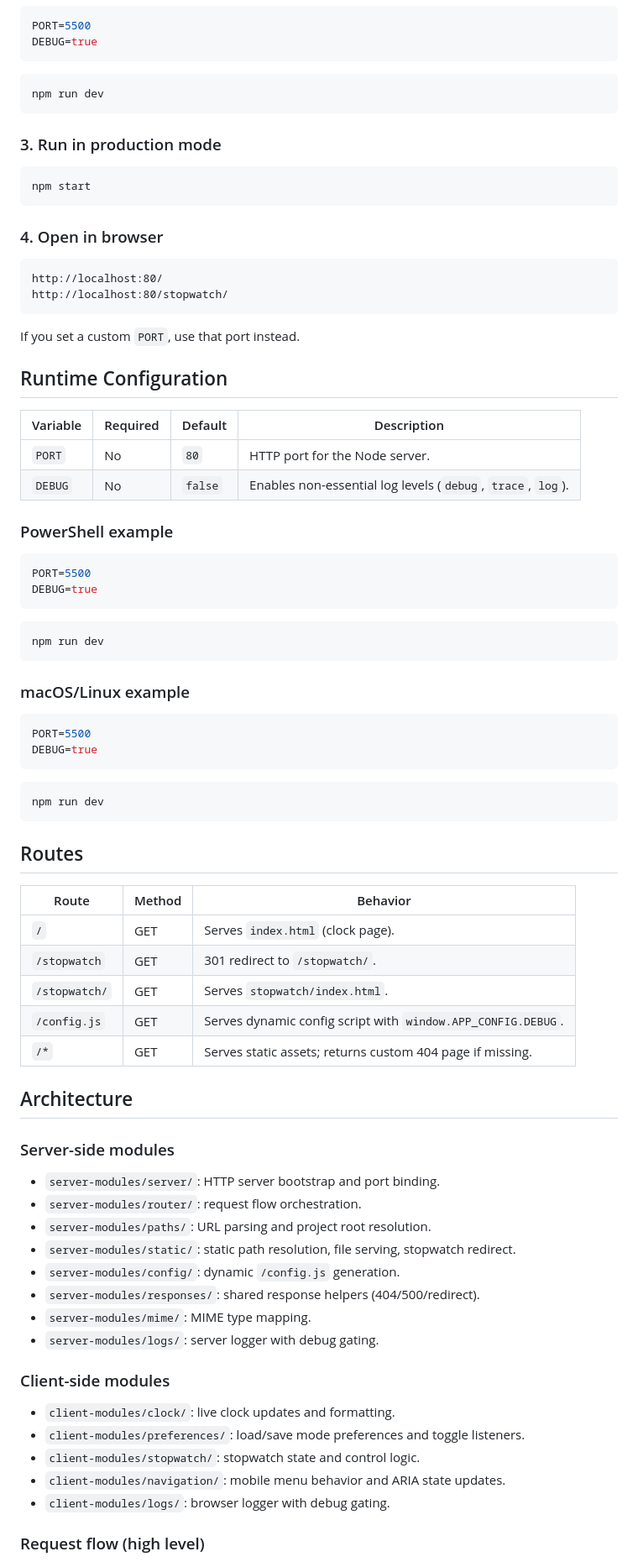
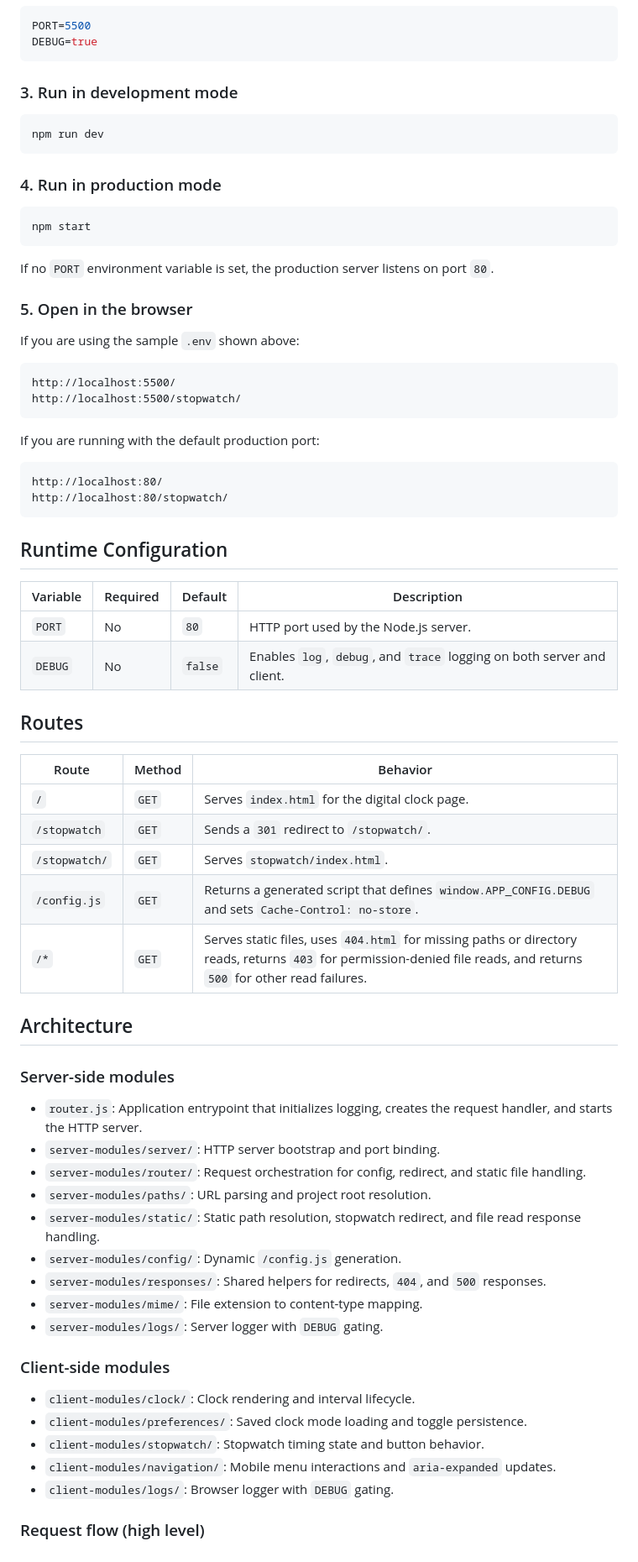
Before and after one commit to Amnoor/Digital-Clock, a Markdown page: README.md, the part around one of its changes. Shown at 84% size. Rendered like a GitHub page.

Commit message:
docs: update CONTRIBUTING.md and README.md for clarity and consistency

````diff
--- a/README.md
+++ b/README.md
@@ -76,84 +81,74 @@ PORT=5500
 DEBUG=true
 ```
 
+### 3. Run in development mode
+
 ```bash
 npm run dev
 ```
 
-### 3. Run in production mode
+### 4. Run in production mode
 
 ```bash
 npm start
 ```
 
-### 4. Open in browser
+If no `PORT` environment variable is set, the production server listens on port `80`.
+
+### 5. Open in the browser
+
+If you are using the sample `.env` shown above:
+
+```text
+http://localhost:5500/
+http://localhost:5500/stopwatch/
+```
+
+If you are running with the default production port:
 
 ```text
 http://localhost:80/
 http://localhost:80/stopwatch/
 ```
 
-If you set a custom `PORT`, use that port instead.
-
 ## Runtime Configuration
 
 | Variable | Required | Default | Description |
 | --- | --- | --- | --- |
-| `PORT` | No | `80` | HTTP port for the Node server. |
-| `DEBUG` | No | `false` | Enables non-essential log levels (`debug`, `trace`, `log`). |
-
-### PowerShell example
-
-```env
-PORT=5500
-DEBUG=true
-```
-
-```powershell
-npm run dev
-```
-
-### macOS/Linux example
-
-```env
-PORT=5500
-DEBUG=true
-```
-
-```bash
-npm run dev
-```
+| `PORT` | No | `80` | HTTP port used by the Node.js server. |
+| `DEBUG` | No | `false` | Enables `log`, `debug`, and `trace` logging on both server and client. |
 
 ## Routes
 
 | Route | Method | Behavior |
 | --- | --- | --- |
-| `/` | GET | Serves `index.html` (clock page). |
-| `/stopwatch` | GET | 301 redirect to `/stopwatch/`. |
-| `/stopwatch/` | GET | Serves `stopwatch/index.html`. |
-| `/config.js` | GET | Serves dynamic config script with `window.APP_CONFIG.DEBUG`. |
-| `/*` | GET | Serves static assets; returns custom 404 page if missing. |
+| `/` | `GET` | Serves `index.html` for the digital clock page. |
+| `/stopwatch` | `GET` | Sends a `301` redirect to `/stopwatch/`. |
+| `/stopwatch/` | `GET` | Serves `stopwatch/index.html`. |
+| `/config.js` | `GET` | Returns a generated script that defines `window.APP_CONFIG.DEBUG` and sets `Cache-Control: no-store`. |
+| `/*` | `GET` | Serves static files, uses `404.html` for missing paths or directory reads, returns `403` for permission-denied file reads, and returns `500` for other read failures. |
 
 ## Architecture
 
 ### Server-side modules
 
+- `router.js`: Application entrypoint that initializes logging, creates the request handler, and starts the HTTP server.
 - `server-modules/server/`: HTTP server bootstrap and port binding.
-- `server-modules/router/`: request flow orchestration.
+- `server-modules/router/`: Request orchestration for config, redirect, and static file handling.
 - `server-modules/paths/`: URL parsing and project root resolution.
-- `server-modules/static/`: static path resolution, file serving, stopwatch redirect.
-- `server-modules/config/`: dynamic `/config.js` generation.
-- `server-modules/responses/`: shared response helpers (404/500/redirect).
-- `server-modules/mime/`: MIME type mapping.
-- `server-modules/logs/`: server logger with debug gating.
+- `server-modules/static/`: Static path resolution, stopwatch redirect, and file read response handling.
+- `server-modules/config/`: Dynamic `/config.js` generation.
+- `server-modules/responses/`: Shared helpers for redirects, `404`, and `500` responses.
+- `server-modules/mime/`: File extension to content-type mapping.
+- `server-modules/logs/`: Server logger with `DEBUG` gating.
 
 ### Client-side modules
 
-- `client-modules/clock/`: live clock updates and formatting.
-- `client-modules/preferences/`: load/save mode preferences and toggle listeners.
-- `client-modules/stopwatch/`: stopwatch state and control logic.
-- `client-modules/navigation/`: mobile menu behavior and ARIA state updates.
-- `client-modules/logs/`: browser logger with debug gating.
+- `client-modules/clock/`: Clock rendering and interval lifecycle.
+- `client-modules/preferences/`: Saved clock mode loading and toggle persistence.
+- `client-modules/stopwatch/`: Stopwatch timing state and button behavior.
+- `client-modules/navigation/`: Mobile menu interactions and `aria-expanded` updates.
+- `client-modules/logs/`: Browser logger with `DEBUG` gating.
 
 ### Request flow (high level)
 
````
Also changed, not shown: other parts of README.md (+84 -49 lines), CONTRIBUTING.md (+109 -86 lines).
